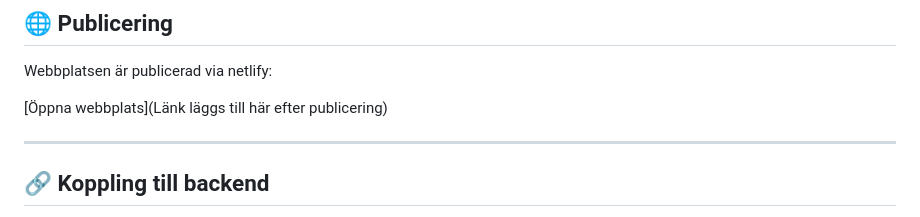
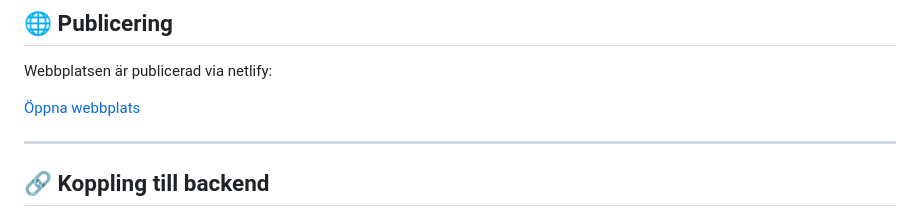
Before and after one commit to fredrikastjernlof/Lab2_Webbplats, a Markdown page: README.md, the part around the change. GitHub-like rendering.

Commit message:
Update README with link to published website

```diff
--- a/README.md
+++ b/README.md
@@ -149,7 +149,7 @@ npm run preview
 
 Webbplatsen är publicerad via netlify:
 
-[Öppna webbplats](Länk läggs till här efter publicering)
+[Öppna webbplats](https://lab2webbplats.netlify.app)
 
 ---
 
```
